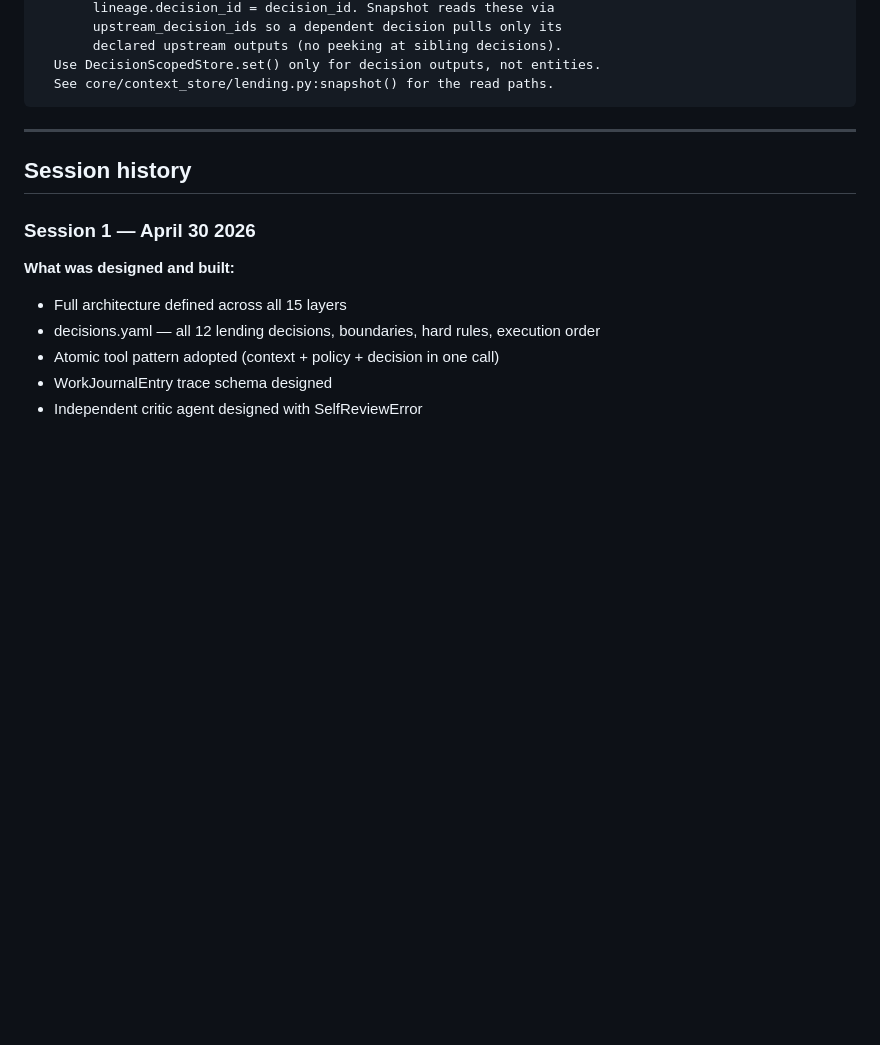
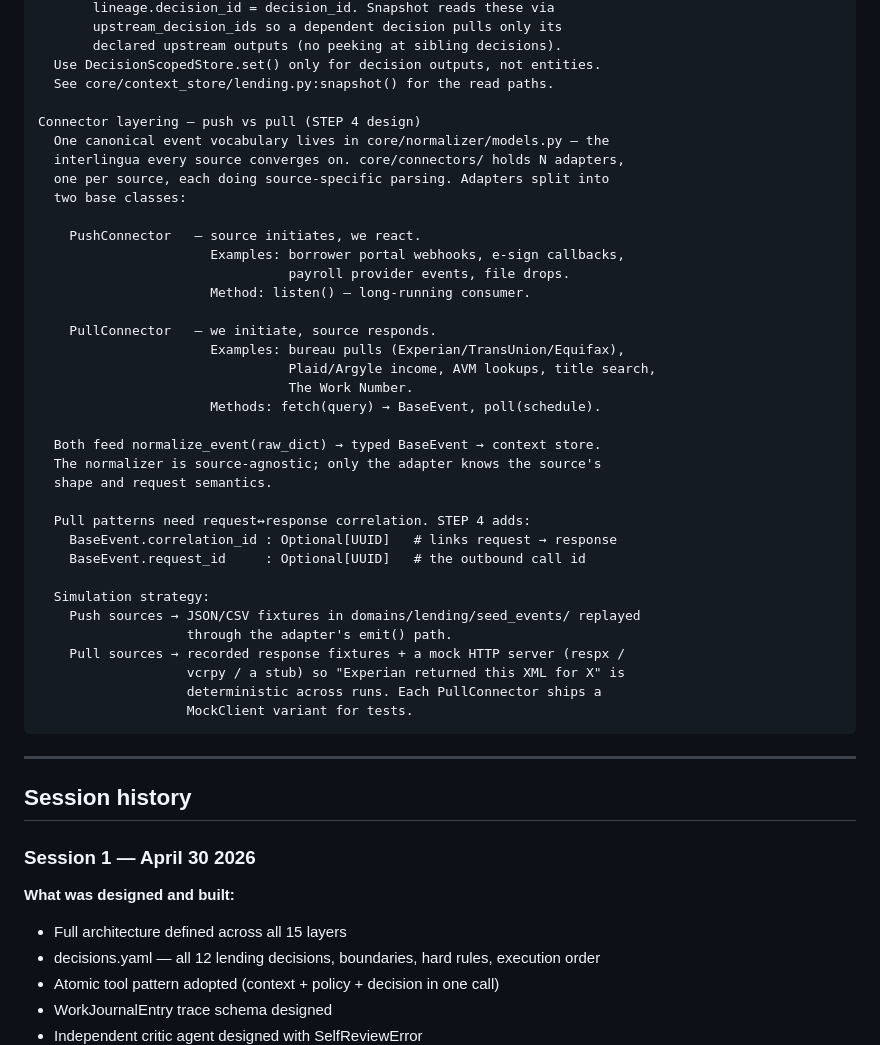
Before and after one commit to krishnamami/decision-os, a Markdown page: CONTEXT.md, the part around the change. Rendered like a GitHub page; blank space fills up the shorter version.

````diff
--- a/CONTEXT.md
+++ b/CONTEXT.md
@@ -162,6 +162,39 @@ Shared-vs-scoped writes in the context store
        declared upstream outputs (no peeking at sibling decisions).
   Use DecisionScopedStore.set() only for decision outputs, not entities.
   See core/context_store/lending.py:snapshot() for the read paths.
+
+Connector layering — push vs pull (STEP 4 design)
+  One canonical event vocabulary lives in core/normalizer/models.py — the
+  interlingua every source converges on. core/connectors/ holds N adapters,
+  one per source, each doing source-specific parsing. Adapters split into
+  two base classes:
+
+    PushConnector   — source initiates, we react.
+                      Examples: borrower portal webhooks, e-sign callbacks,
+                                payroll provider events, file drops.
+                      Method: listen() — long-running consumer.
+
+    PullConnector   — we initiate, source responds.
+                      Examples: bureau pulls (Experian/TransUnion/Equifax),
+                                Plaid/Argyle income, AVM lookups, title search,
+                                The Work Number.
+                      Methods: fetch(query) → BaseEvent, poll(schedule).
+
+  Both feed normalize_event(raw_dict) → typed BaseEvent → context store.
+  The normalizer is source-agnostic; only the adapter knows the source's
+  shape and request semantics.
+
+  Pull patterns need request↔response correlation. STEP 4 adds:
+    BaseEvent.correlation_id : Optional[UUID]   # links request → response
+    BaseEvent.request_id     : Optional[UUID]   # the outbound call id
+
+  Simulation strategy:
+    Push sources → JSON/CSV fixtures in domains/lending/seed_events/ replayed
+                   through the adapter's emit() path.
+    Pull sources → recorded response fixtures + a mock HTTP server (respx /
+                   vcrpy / a stub) so "Experian returned this XML for X" is
+                   deterministic across runs. Each PullConnector ships a
+                   MockClient variant for tests.
 ```
 
 ---
````
Also changed, not shown: docs/PRD.md (+19 -6 lines).
